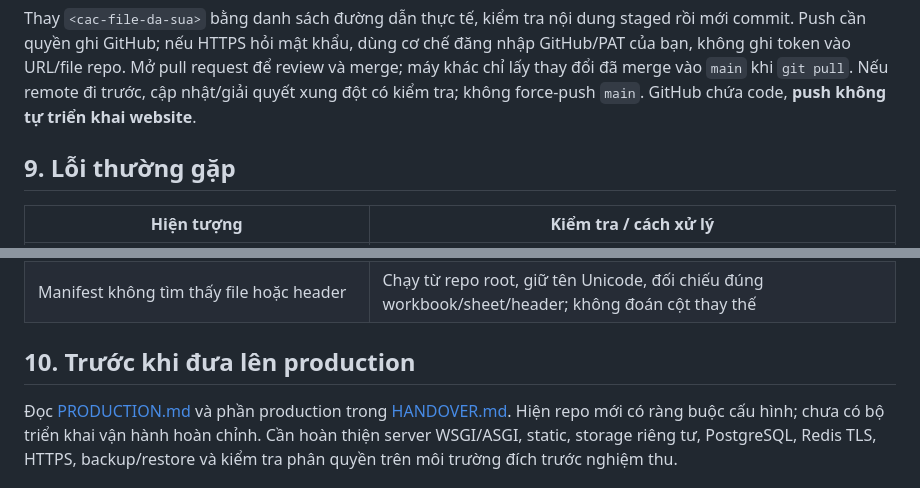
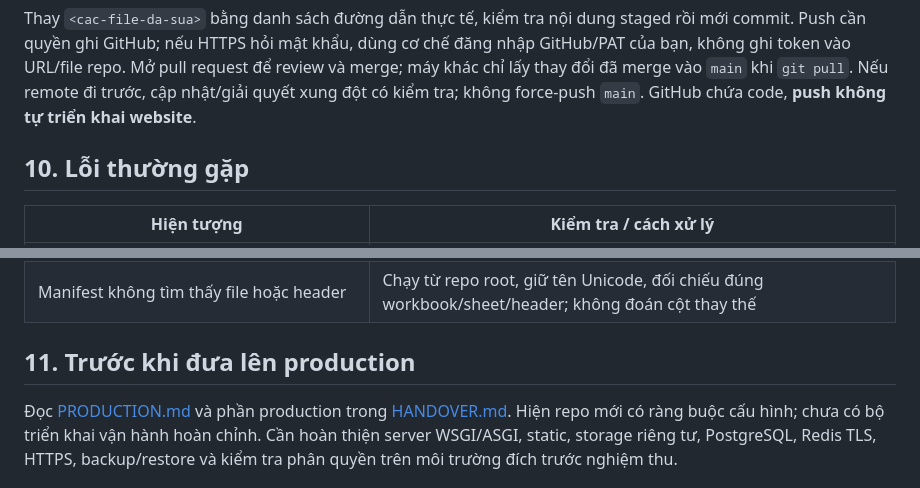
Before and after one commit to hphuongnam89/xetmiengiammonhocpxu, a Markdown page: README.md, 2 parts joined by grey strips. GitHub-like rendering.

```diff
--- a/README.md
+++ b/README.md
@@ -241,7 +252,7 @@ git push -u origin HEAD
 
 Thay `<cac-file-da-sua>` bằng danh sách đường dẫn thực tế, kiểm tra nội dung staged rồi mới commit. Push cần quyền ghi GitHub; nếu HTTPS hỏi mật khẩu, dùng cơ chế đăng nhập GitHub/PAT của bạn, không ghi token vào URL/file repo. Mở pull request để review và merge; máy khác chỉ lấy thay đổi đã merge vào `main` khi `git pull`. Nếu remote đi trước, cập nhật/giải quyết xung đột có kiểm tra; không force-push `main`. GitHub chứa code, **push không tự triển khai website**.
 
-## 9. Lỗi thường gặp
+## 10. Lỗi thường gặp
 
 | Hiện tượng | Kiểm tra / cách xử lý |
 | --- | --- |
@@ -256,6 +267,6 @@ Thay `<cac-file-da-sua>` bằng danh sách đường dẫn thực tế, kiểm t
 | Khung chương trình/lịch sử không xuất hiện sau clone | Database không nằm trên Git; thực hiện phần 4 hoặc 7 |
 | Manifest không tìm thấy file hoặc header | Chạy từ repo root, giữ tên Unicode, đối chiếu đúng workbook/sheet/header; không đoán cột thay thế |
 
-## 10. Trước khi đưa lên production
+## 11. Trước khi đưa lên production
 
 Đọc [PRODUCTION.md](app/docs/16-deployment/PRODUCTION.md) và phần production trong [HANDOVER.md](HANDOVER.md). Hiện repo mới có ràng buộc cấu hình; chưa có bộ triển khai vận hành hoàn chỉnh. Cần hoàn thiện server WSGI/ASGI, static, storage riêng tư, PostgreSQL, Redis TLS, HTTPS, backup/restore và kiểm tra phân quyền trên môi trường đích trước nghiệm thu.
```
Also changed, not shown: other parts of README.md (+14 -3 lines).
